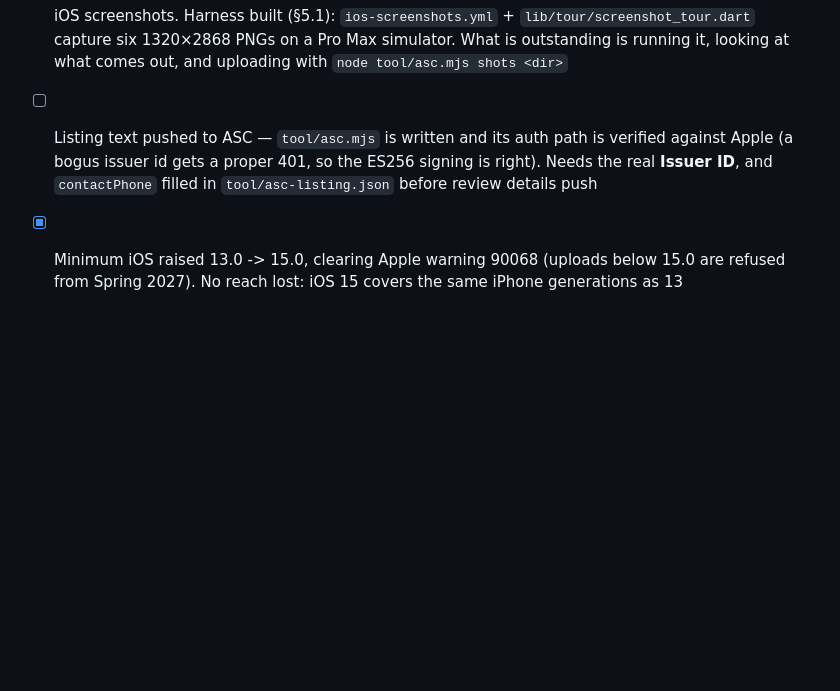
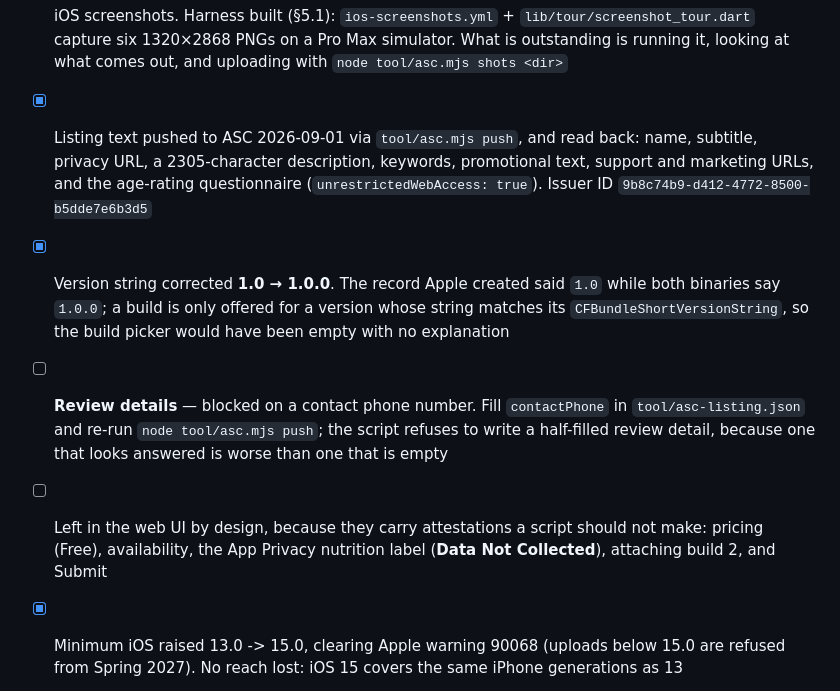
Before and after one commit to martijnlaffort/streamer-aurora, a Markdown page: docs/store-listing.md, the part around the change. Rendered like a GitHub page; blank space fills up the shorter version.

Commit message:
docs: the listing is in App Store Connect
Records what the API push actually wrote, the version-string correction from 1.0 to 1.0.0 that lets a build be attached at all, and the two things deliberately left for a person: the review contact phone, and the fields that carry attestations.

```diff
--- a/docs/store-listing.md
+++ b/docs/store-listing.md
@@ -553,9 +553,19 @@ puts the seek bar in frame, which live playback hides.
 - [ ] iOS screenshots. Harness built (§5.1): `ios-screenshots.yml` + `lib/tour/screenshot_tour.dart`
       capture six 1320×2868 PNGs on a Pro Max simulator. What is outstanding is running it, looking
       at what comes out, and uploading with `node tool/asc.mjs shots <dir>`
-- [ ] Listing text pushed to ASC — `tool/asc.mjs` is written and its auth path is verified against
-      Apple (a bogus issuer id gets a proper 401, so the ES256 signing is right). Needs the real
-      **Issuer ID**, and `contactPhone` filled in `tool/asc-listing.json` before review details push
+- [x] Listing text pushed to ASC 2026-09-01 via `tool/asc.mjs push`, and read back: name, subtitle,
+      privacy URL, a 2305-character description, keywords, promotional text, support and marketing
+      URLs, and the age-rating questionnaire (`unrestrictedWebAccess: true`). Issuer ID
+      `9b8c74b9-d412-4772-8500-b5dde7e6b3d5`
+- [x] Version string corrected **1.0 → 1.0.0**. The record Apple created said `1.0` while both
+      binaries say `1.0.0`; a build is only offered for a version whose string matches its
+      `CFBundleShortVersionString`, so the build picker would have been empty with no explanation
+- [ ] **Review details** — blocked on a contact phone number. Fill `contactPhone` in
+      `tool/asc-listing.json` and re-run `node tool/asc.mjs push`; the script refuses to write a
+      half-filled review detail, because one that looks answered is worse than one that is empty
+- [ ] Left in the web UI by design, because they carry attestations a script should not make:
+      pricing (Free), availability, the App Privacy nutrition label (**Data Not Collected**),
+      attaching build 2, and Submit
 - [x] Minimum iOS raised 13.0 -> 15.0, clearing Apple warning 90068 (uploads below 15.0 are
       refused from Spring 2027). No reach lost: iOS 15 covers the same iPhone generations as 13
 - [x] Launch screen replaced. It was the Flutter placeholder — pure white background and a 1x1
```
